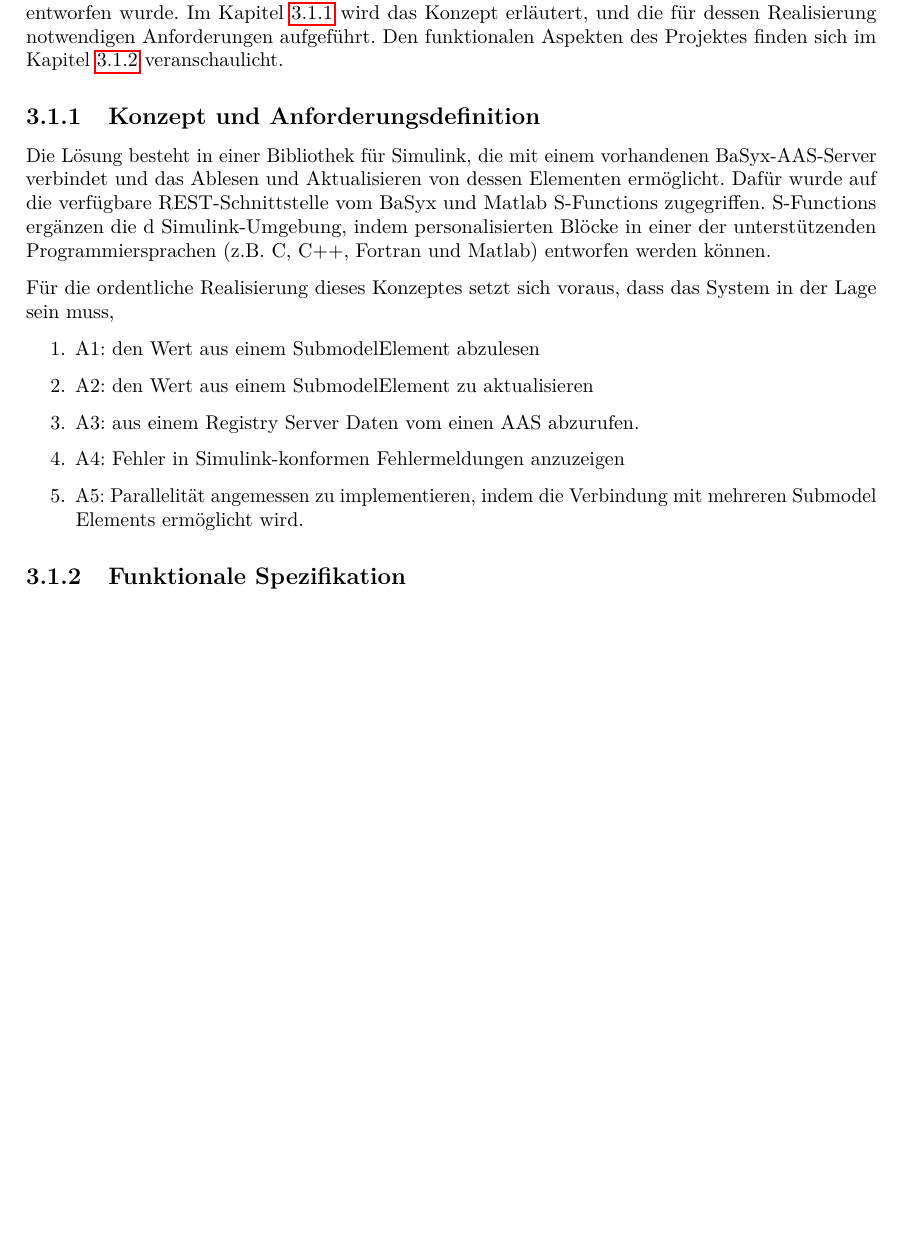
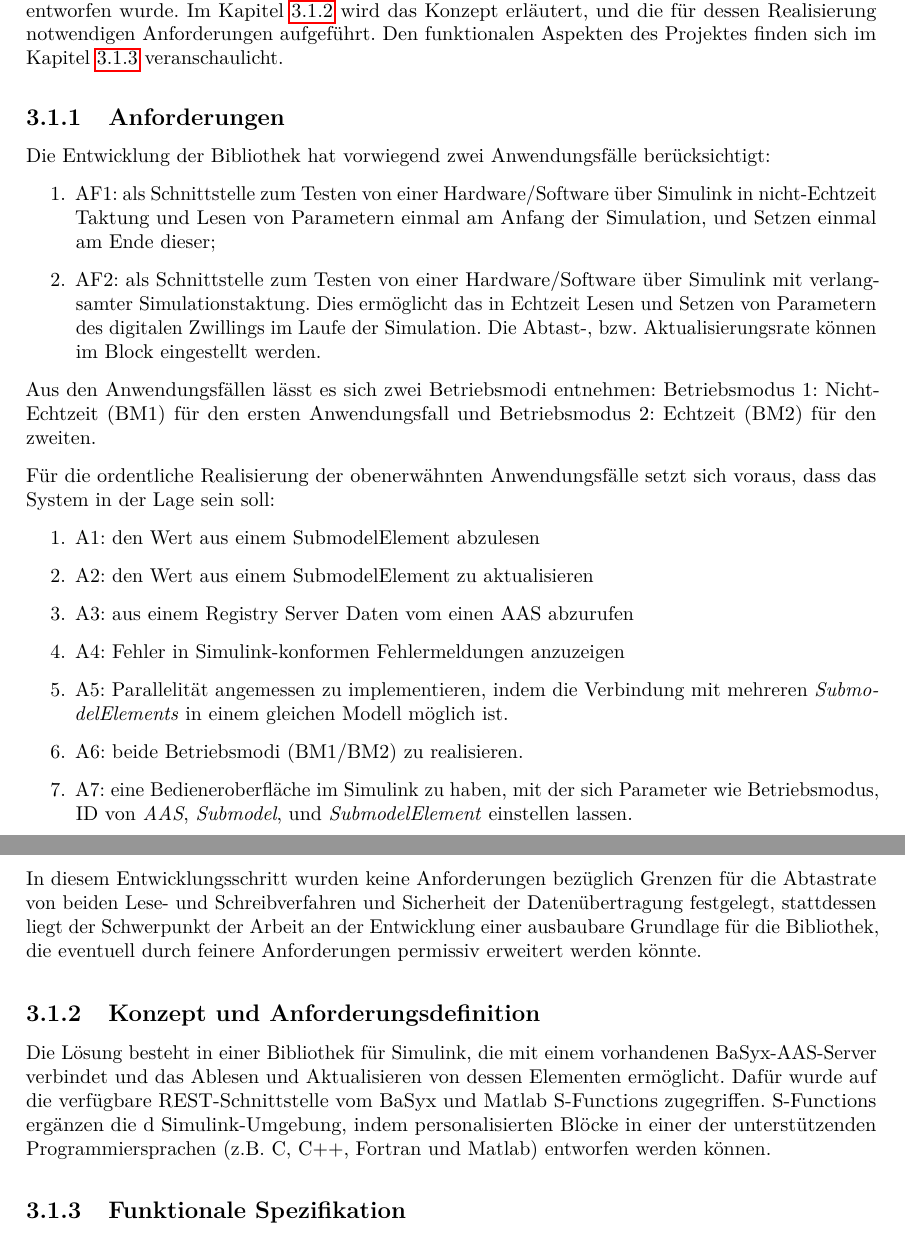
Before and after one commit to MateusMolina/projektarbeit-sil-basyx-simulink, a LaTeX thesis (projektarbeit/projektarbeit.tex, which reads projektarbeit/chapter/3pd_entwicklungsprozess.tex): part of page 17 of 45 before the commit and two parts of pages 17 and 18 of 45 after it, the two joined at a grey line, cut so that both start at the same text, the shorter picture padded with empty space. Compiled offline with pdfLaTeX.

Commit message:
vervollständigt Anforderungsliste und Anwendungsfälle

```diff
--- a/projektarbeit/chapter/3pd_entwicklungsprozess.tex
+++ b/projektarbeit/chapter/3pd_entwicklungsprozess.tex
@@ -1,6 +1,30 @@
 \section{Entwicklungsprozess} \label{Entwicklungsprozess}
 
 Dieser Kapitel erläutert in mehr Detail, wie das System ausgegliedert ist und wie das Projekt entworfen wurde. Im Kapitel \ref{Konzept} wird das Konzept erläutert, und die für dessen Realisierung notwendigen Anforderungen aufgeführt. Den funktionalen Aspekten des Projektes finden sich im Kapitel \ref{Funspec} veranschaulicht.
+
+\subsection{Anforderungen}
+
+Die Entwicklung der Bibliothek hat vorwiegend zwei Anwendungsfälle berücksichtigt:
+\begin{enumerate}
+    \item AF1: als Schnittstelle zum Testen von einer Hardware/Software über Simulink in nicht-Echtzeit Taktung und Lesen von Parametern einmal am Anfang der Simulation, und Setzen einmal am Ende dieser;
+    \item AF2: als Schnittstelle zum Testen von einer Hardware/Software über Simulink mit verlangsamter Simulationstaktung. Dies ermöglicht das in Echtzeit Lesen und Setzen von Parametern des digitalen Zwillings im Laufe der Simulation. Die Abtast-, bzw. Aktualisierungsrate können im Block eingestellt werden.
+\end{enumerate}
+
+Aus den Anwendungsfällen lässt es sich zwei Betriebsmodi entnehmen: Betriebsmodus 1: Nicht-Echtzeit (BM1) für den ersten Anwendungsfall und Betriebsmodus 2: Echtzeit (BM2) für den zweiten.
+
+Für die ordentliche Realisierung der obenerwähnten Anwendungsfälle setzt sich voraus, dass das System in der Lage sein soll:
+\begin{enumerate}
+    \item A1: den Wert aus einem SubmodelElement abzulesen
+    \item A2: den Wert aus einem SubmodelElement zu aktualisieren
+    \item A3: aus einem Registry Server Daten vom einen AAS abzurufen
+    \item A4: Fehler in Simulink-konformen Fehlermeldungen anzuzeigen
+    \item A5: Parallelität angemessen zu implementieren, indem die Verbindung mit mehreren \textit{SubmodelElements} in einem gleichen Modell möglich ist.
+    \item A6: beide Betriebsmodi (BM1/BM2) zu realisieren.
+    \item A7: eine Bedieneroberfläche im Simulink zu haben, mit der sich Parameter wie Betriebsmodus, ID von \textit{AAS}, \textit{Submodel}, und \textit{SubmodelElement} einstellen lassen.
+\end{enumerate}
+
+In diesem Entwicklungsschritt wurden keine Anforderungen bezüglich Grenzen für die Abtastrate von beiden Lese- und Schreibverfahren und Sicherheit der Datenübertragung festgelegt, stattdessen liegt der Schwerpunkt der Arbeit an der Entwicklung einer ausbaubare Grundlage für die Bibliothek, die eventuell durch feinere Anforderungen permissiv erweitert werden könnte.
+
 
 \subsection{Konzept und Anforderungsdefinition} \label{Konzept}
 
@@ -9,14 +33,6 @@ Dieser Kapitel erläutert in mehr Detail, wie das System ausgegliedert ist und w
 Die Lösung besteht in einer Bibliothek für Simulink, die mit einem vorhandenen BaSyx-AAS-Server verbindet und das Ablesen und Aktualisieren von dessen Elementen ermöglicht. Dafür wurde auf die verfügbare REST-Schnittstelle vom BaSyx und Matlab S-Functions zugegriffen. S-Functions ergänzen die d Simulink-Umgebung, indem personalisierten Blöcke in einer der unterstützenden Programmiersprachen (z.B. C, C++, Fortran und Matlab) entworfen werden können.
 
 
-Für die ordentliche Realisierung dieses Konzeptes setzt sich voraus, dass das System in der Lage sein muss,
-\begin{enumerate}
-    \item A1: den Wert aus einem SubmodelElement abzulesen
-    \item A2: den Wert aus einem SubmodelElement zu aktualisieren
-    \item A3: aus einem Registry Server Daten vom einen AAS abzurufen.
-    \item A4: Fehler in Simulink-konformen Fehlermeldungen anzuzeigen
-    \item A5: Parallelität angemessen zu implementieren, indem die Verbindung mit mehreren Submodel Elements ermöglicht wird.
-\end{enumerate}
 
 \subsection{Funktionale Spezifikation} \label{Funspec}
 
```
Also changed, not shown: projektarbeit/chapter/3pd_entwurf.tex (+6 -3 lines), projektarbeit/chapter/4validierung.tex (+3 -12 lines), projektarbeit/chapter/3pd_entwicklungsprozess.tex (2 more changed lines).
